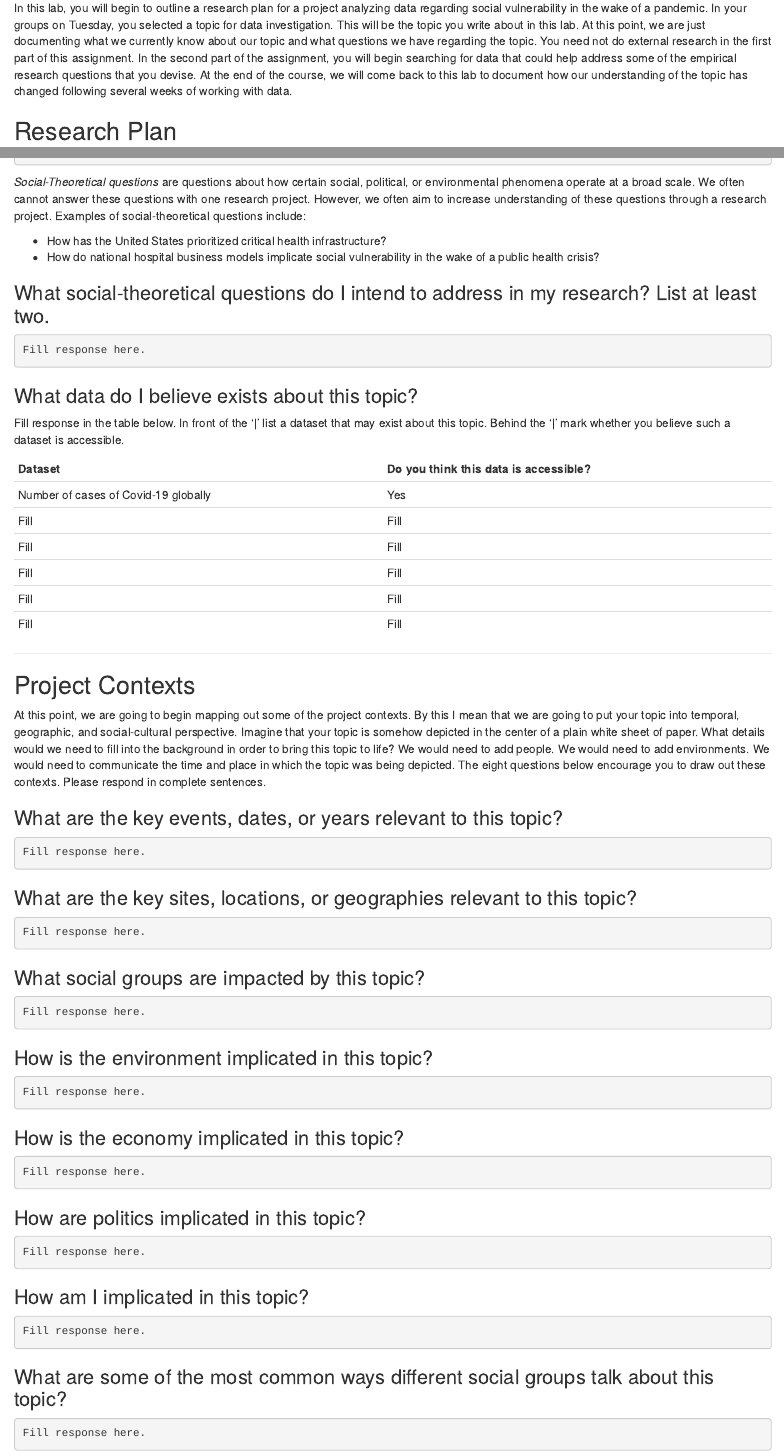
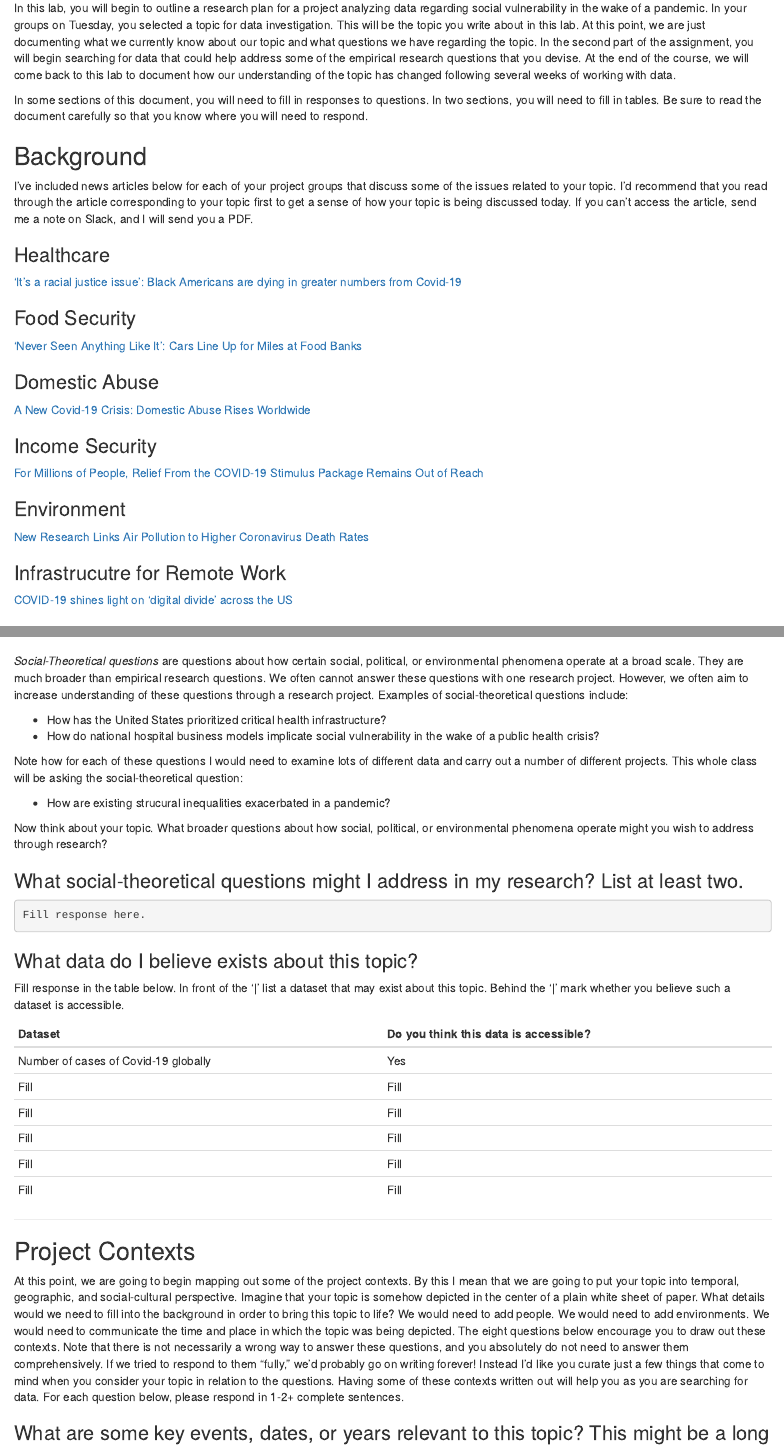
Before and after one commit to lindsaypoirier/STS-115, an R Markdown document (lab2.Rmd): the page in a window 1100 px wide, from 600 px down before the commit and from 880 px down after it, so that both start at the same text, and a second part further down, joined at a grey line. Rendered offline with R 4.5, knitr and Pandoc, with nearby package versions; some code elsewhere in the file could not run offline; common packages that the code uses without loading them are loaded.

Commit message:
project group updates

````diff
--- a/lab2.Rmd
+++ b/lab2.Rmd
@@ -15,7 +15,37 @@ editor_options:
 
 ## Instructions and Overview
 
-In this lab, you will begin to outline a research plan for a project analyzing data regarding social vulnerability in the wake of a pandemic. In your groups on Tuesday, you selected a topic for data investigation. This will be the topic you write about in this lab. At this point, we are just documenting what we currently know about our topic and what questions we have regarding the topic. You need not do external research in the first part of this assignment. In the second part of the assignment, you will begin searching for data that could help address some of the empirical research questions that you devise. At the end of the course, we will come back to this lab to document how our understanding of the topic has changed following several weeks of working with data.
+In this lab, you will begin to outline a research plan for a project analyzing data regarding social vulnerability in the wake of a pandemic. In your groups on Tuesday, you selected a topic for data investigation. This will be the topic you write about in this lab. At this point, we are just documenting what we currently know about our topic and what questions we have regarding the topic. In the second part of the assignment, you will begin searching for data that could help address some of the empirical research questions that you devise. At the end of the course, we will come back to this lab to document how our understanding of the topic has changed following several weeks of working with data.
+
+In some sections of this document, you will need to fill in responses to questions. In two sections, you will need to fill in tables. Be sure to read the document carefully so that you know where you will need to respond.
+
+## Background
+
+I've included news articles below for each of your project groups that discuss some of the issues related to your topic. I'd recommend that you read through the article corresponding to your topic first to get a sense of how your topic is being discussed today. If you can't access the article, send me a note on Slack, and I will send you a PDF.
+
+### Healthcare
+
+['It's a racial justice issue': Black Americans are dying in greater numbers from Covid-19](https://www.theguardian.com/world/2020/apr/08/its-a-racial-justice-issue-black-americans-are-dying-in-greater-numbers-from-covid-19)
+
+### Food Security
+
+[‘Never Seen Anything Like It’: Cars Line Up for Miles at Food Banks](https://www.nytimes.com/2020/04/08/business/economy/coronavirus-food-banks.html)
+
+### Domestic Abuse
+
+[A New Covid-19 Crisis: Domestic Abuse Rises Worldwide](https://www.nytimes.com/2020/04/06/world/coronavirus-domestic-violence.html)
+
+### Income Security
+
+[For Millions of People, Relief From the COVID-19 Stimulus Package Remains Out of Reach](https://time.com/5816775/coronavirus-unemployment-stimulus/)
+
+### Environment
+
+[New Research Links Air Pollution to Higher Coronavirus Death Rates](https://www.nytimes.com/2020/04/07/climate/air-pollution-coronavirus-covid.html)
+
+### Infrastrucutre for Remote Work
+
+[COVID-19 shines light on 'digital divide' across the US](https://www.cnet.com/news/covid-19-shines-light-on-digital-divide-across-the-us/)
 
 ## Research Plan
 
@@ -46,4 +82,3 @@ Fill response here.
 Fill response here.
 ```
 
-*Social-Theoretical questions* are questions about how certain social, political, or environmental phenomena operate at a broad scale. We often cannot answer these questions with one research project. However, we often aim to increase understanding of these questions through a research project. Examples of social-theoretical questions include:
@@ -50,8 +87,15 @@ Fill response here.
+*Social-Theoretical questions* are questions about how certain social, political, or environmental phenomena operate at a broad scale. They are much broader than empirical research questions. We often cannot answer these questions with one research project. However, we often aim to increase understanding of these questions through a research project. Examples of social-theoretical questions include:
 
 * How has the United States prioritized critical health infrastructure?
 * How do national hospital business models implicate social vulnerability in the wake of a public health crisis?
 
-### What social-theoretical questions do I intend to address in my research? List at least two.
+Note how for each of these questions I would need to examine lots of different data and carry out a number of different projects. This whole class will be asking the social-theoretical question:
+
+* How are existing strucural inequalities exacerbated in a pandemic?
+
+Now think about your topic. What broader questions about how social, political, or environmental phenomena operate might you wish to address through research?
+
+### What social-theoretical questions might I address in my research? List at least two.
 
 ```{r eval=FALSE}
 Fill response here.
@@ -73,21 +117,22 @@ Fill | Fill
 ---
 
 ## Project Contexts
-At this point, we are going to begin mapping out some of the project contexts. By this I mean that we are going to put your topic into temporal, geographic, and social-cultural perspective. Imagine that your topic is somehow depicted in the center of a plain white sheet of paper. What details would we need to fill into the background in order to bring this topic to life? We would need to add people. We would need to add environments. We would need to communicate the time and place in which the topic was being depicted. The eight questions below encourage you to draw out these contexts. Please respond in complete sentences.
 
-### What are the key events, dates, or years relevant to this topic?
+At this point, we are going to begin mapping out some of the project contexts. By this I mean that we are going to put your topic into temporal, geographic, and social-cultural perspective. Imagine that your topic is somehow depicted in the center of a plain white sheet of paper. What details would we need to fill into the background in order to bring this topic to life? We would need to add people. We would need to add environments. We would need to communicate the time and place in which the topic was being depicted. The eight questions below encourage you to draw out these contexts. Note that there is not necessarily a wrong way to answer these questions, and you absolutely do not need to answer them comprehensively. If we tried to respond to them "fully," we'd probably go on writing forever! Instead I'd like you curate just a few things that come to mind when you consider your topic in relation to the questions. Having some of these contexts written out will help you as you are searching for data. For each question below, please respond in 1-2+ complete sentences.
+
+### What are some key events, dates, or years relevant to this topic? This might be a long span of time or a specific event.
 
 ```{r eval=FALSE}
 Fill response here.
 ```
 
-### What are the key sites, locations, or geographies relevant to this topic?
+### What are some key sites, locations, or geographies relevant to this topic? This might be a large boundary like a country or a small community.
 
 ```{r eval=FALSE}
 Fill response here.
 ```
 
-### What social groups are impacted by this topic?
+### What social groups are impacted by this topic, and how?
 
 ```{r eval=FALSE}
 Fill response here.
@@ -111,7 +156,7 @@ Fill response here.
 Fill response here.
 ```
 
-### How am I implicated in this topic?
+### How are you implicated in this topic?
 
 ```{r eval=FALSE}
 Fill response here.
````
Also changed, not shown: lab2.Rmd (51 more changed lines), 2 other files.
